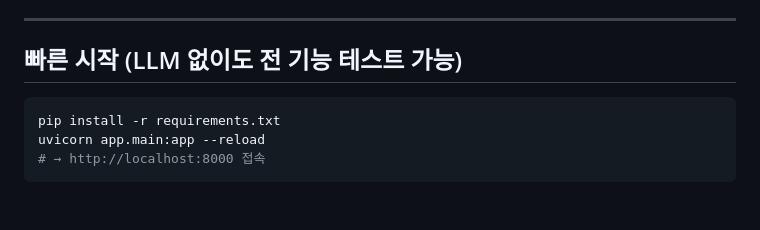
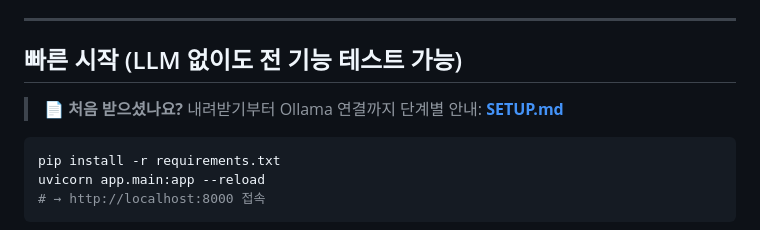
Before and after one commit to 55wind/jb-finai-challenge, a Markdown page: README.md, the part around the change. GitHub-like rendering; blank space fills up the shorter version.

````diff
--- a/README.md
+++ b/README.md
@@ -9,6 +9,8 @@ JB금융그룹 Fin:AI Challenge 지정주제2 (Compliance AI) MVP.
 ---
 
 ## 빠른 시작 (LLM 없이도 전 기능 테스트 가능)
+
+> 📄 **처음 받으셨나요?** 내려받기부터 Ollama 연결까지 단계별 안내: **[SETUP.md](SETUP.md)**
 
 ```bash
 pip install -r requirements.txt
````
Also changed, not shown: SETUP.md (added, +212 -0 lines).
